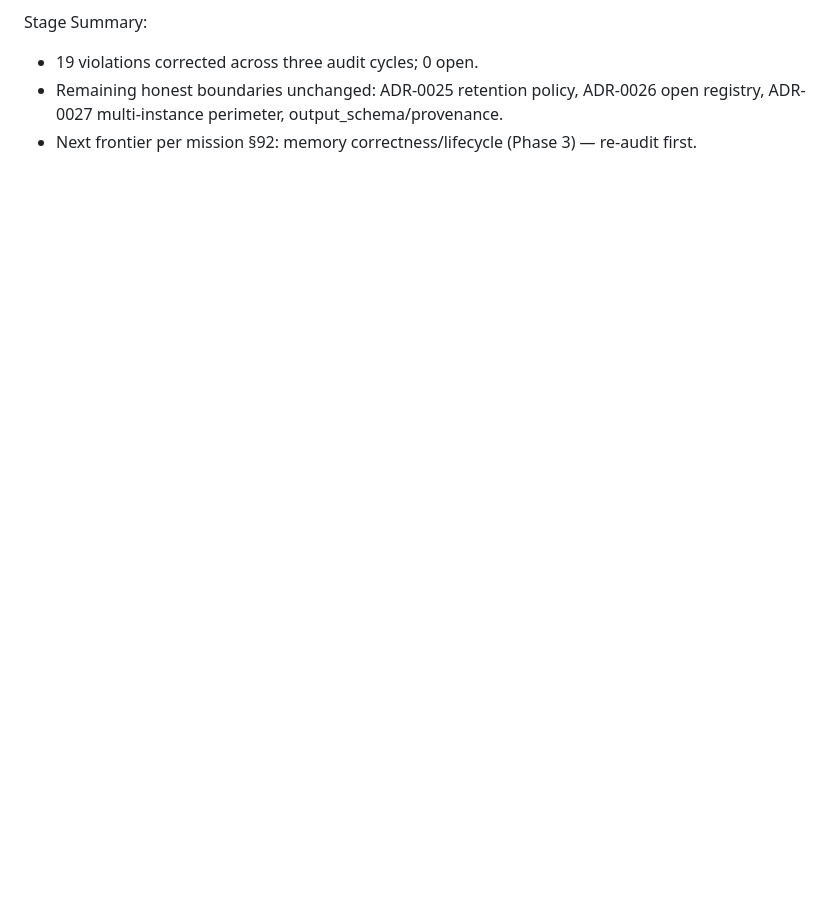
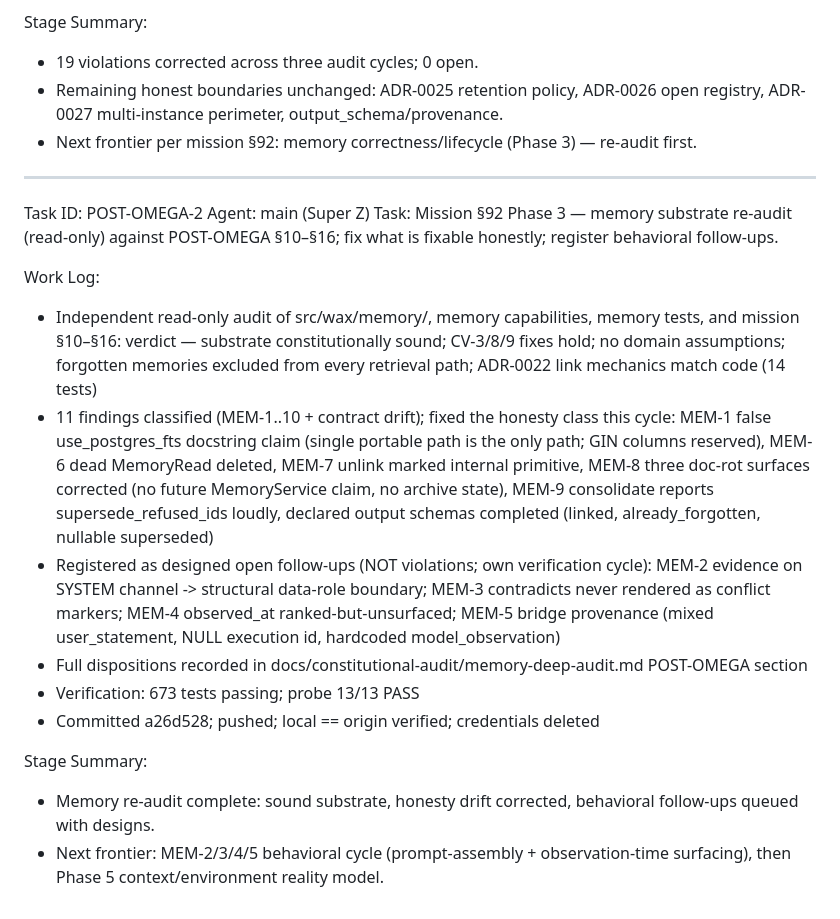
Before and after one commit to infoohangwacommunity-pixel/Wax, a Markdown page: docs/engineering/worklog.md, the part around the change. GitHub-like rendering; blank space fills up the shorter version.

Commit message:
docs: worklog POST-OMEGA-2 (memory re-audit dispositions)

```diff
--- a/docs/engineering/worklog.md
+++ b/docs/engineering/worklog.md
@@ -648,3 +648,21 @@ Stage Summary:
 - 19 violations corrected across three audit cycles; 0 open.
 - Remaining honest boundaries unchanged: ADR-0025 retention policy, ADR-0026 open registry, ADR-0027 multi-instance perimeter, output_schema/provenance.
 - Next frontier per mission §92: memory correctness/lifecycle (Phase 3) — re-audit first.
+
+---
+Task ID: POST-OMEGA-2
+Agent: main (Super Z)
+Task: Mission §92 Phase 3 — memory substrate re-audit (read-only) against POST-OMEGA §10–§16; fix what is fixable honestly; register behavioral follow-ups.
+
+Work Log:
+- Independent read-only audit of src/wax/memory/, memory capabilities, memory tests, and mission §10–§16: verdict — substrate constitutionally sound; CV-3/8/9 fixes hold; no domain assumptions; forgotten memories excluded from every retrieval path; ADR-0022 link mechanics match code (14 tests)
+- 11 findings classified (MEM-1..10 + contract drift); fixed the honesty class this cycle:
+  MEM-1 false use_postgres_fts docstring claim (single portable path is the only path; GIN columns reserved), MEM-6 dead MemoryRead deleted, MEM-7 unlink marked internal primitive, MEM-8 three doc-rot surfaces corrected (no future MemoryService claim, no archive state), MEM-9 consolidate reports supersede_refused_ids loudly, declared output schemas completed (linked, already_forgotten, nullable superseded)
+- Registered as designed open follow-ups (NOT violations; own verification cycle): MEM-2 evidence on SYSTEM channel -> structural data-role boundary; MEM-3 contradicts never rendered as conflict markers; MEM-4 observed_at ranked-but-unsurfaced; MEM-5 bridge provenance (mixed user_statement, NULL execution id, hardcoded model_observation)
+- Full dispositions recorded in docs/constitutional-audit/memory-deep-audit.md POST-OMEGA section
+- Verification: 673 tests passing; probe 13/13 PASS
+- Committed a26d528; pushed; local == origin verified; credentials deleted
+
+Stage Summary:
+- Memory re-audit complete: sound substrate, honesty drift corrected, behavioral follow-ups queued with designs.
+- Next frontier: MEM-2/3/4/5 behavioral cycle (prompt-assembly + observation-time surfacing), then Phase 5 context/environment reality model.
```
